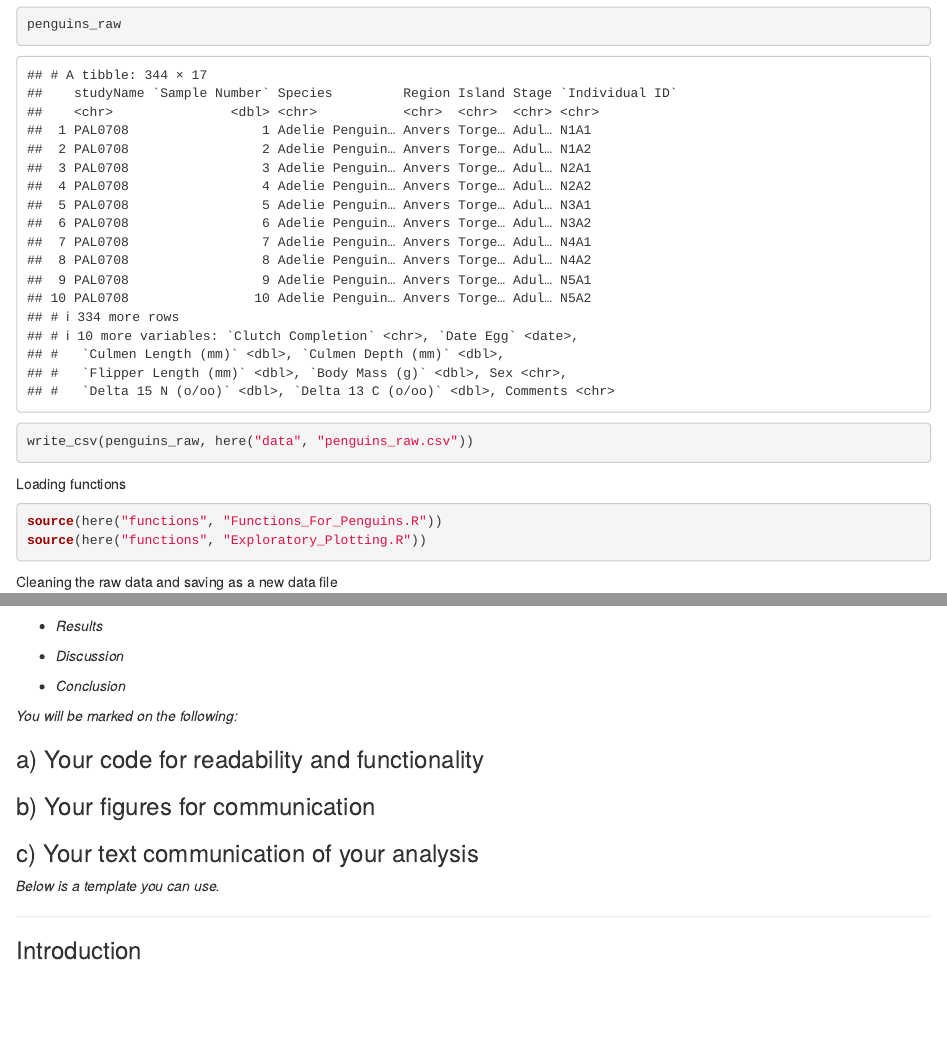
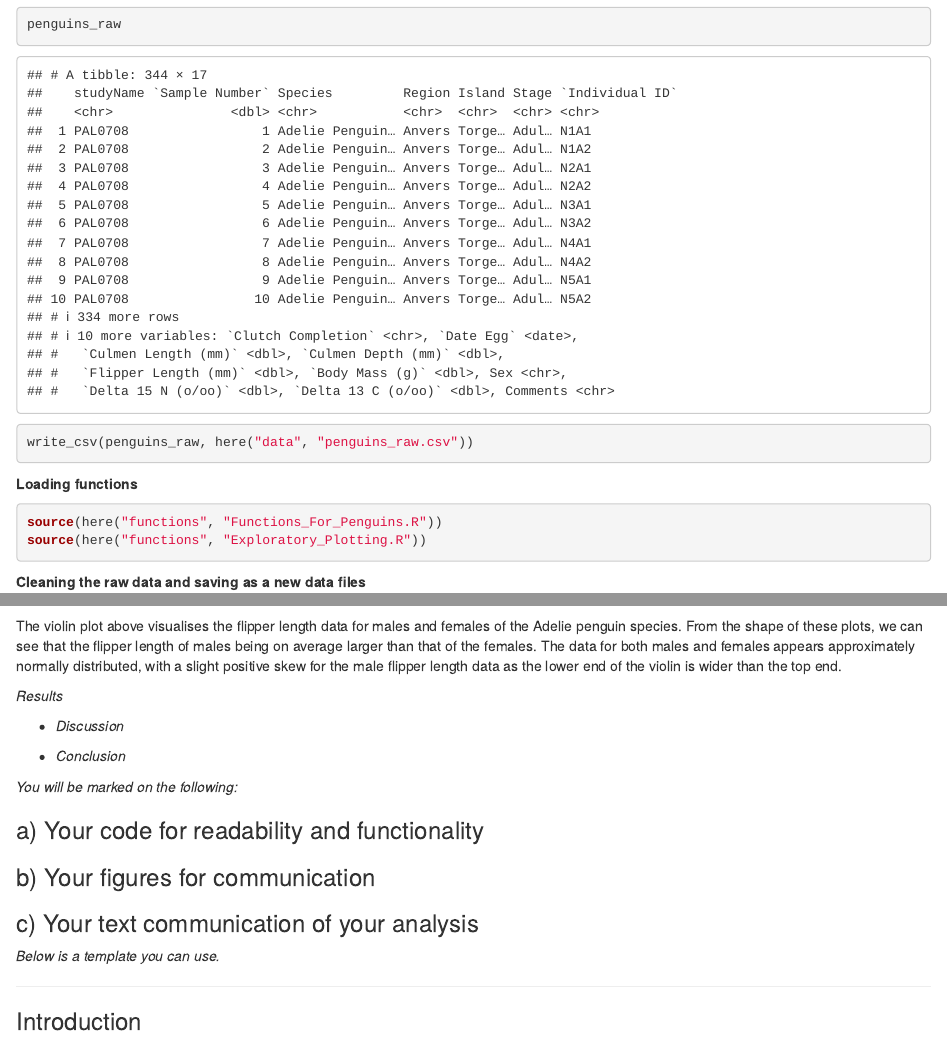
Before and after one commit to awesomeorangutan/Reproducible_Science, an R Markdown document (Reproducible_Science_Assignment.Rmd): the page in a window 1100 px wide, from 3330 px down before the commit and from 3360 px down after it, so that both start at the same text, and a second part further down, joined at a grey line. Rendered offline with R 4.5, knitr and Pandoc, with nearby package versions; some code elsewhere in the file could not run offline.

Commit message:
Commenting on the exploratory plot

````diff
--- a/Reproducible_Science_Assignment.Rmd
+++ b/Reproducible_Science_Assignment.Rmd
@@ -189,14 +189,14 @@ penguins_raw
 write_csv(penguins_raw, here("data", "penguins_raw.csv"))
 ```
 
-Loading functions
+**Loading functions**
 
 ```{r}
 source(here("functions", "Functions_For_Penguins.R"))
 source(here("functions", "Exploratory_Plotting.R"))
 ```
 
-Cleaning the raw data and saving as a new data file
+**Cleaning the raw data and saving as a new data files**
 
 ```{r}
 #clean data
@@ -252,8 +251,15 @@ save_flipper_plot_svg(
 
 ```
 
+The violin plot above visualises the flipper length data for males and
+females of the Adelie penguin species. From the shape of these plots, we
+can see that the flipper length of males being on average larger than
+that of the females. The data for both males and females appears
+approximately normally distributed, with a slight positive skew for the
+male flipper length data as the lower end of the violin is wider than
+the top end.
 
--   *Results*
+*Results*
 
 -   *Discussion*
 
````
Also changed, not shown: Reproducible_Science_Assignment.Rmd (15 more changed lines).
